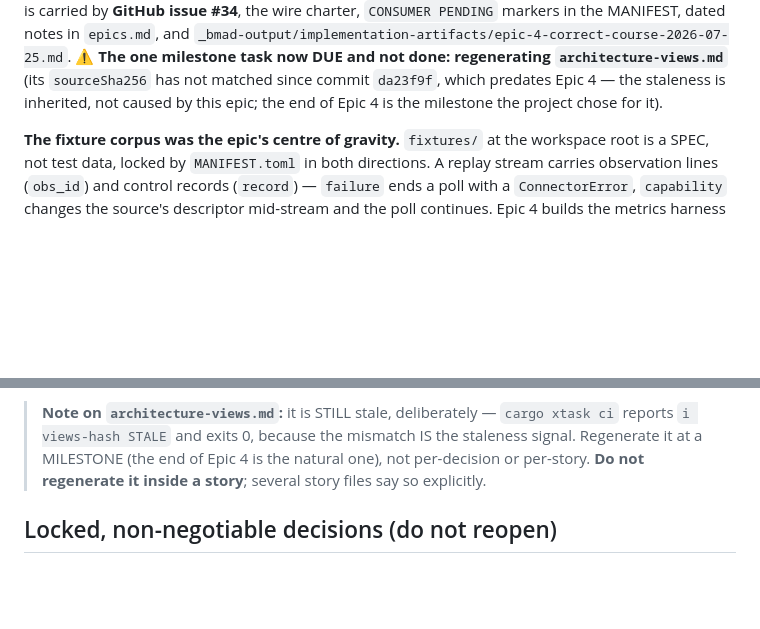
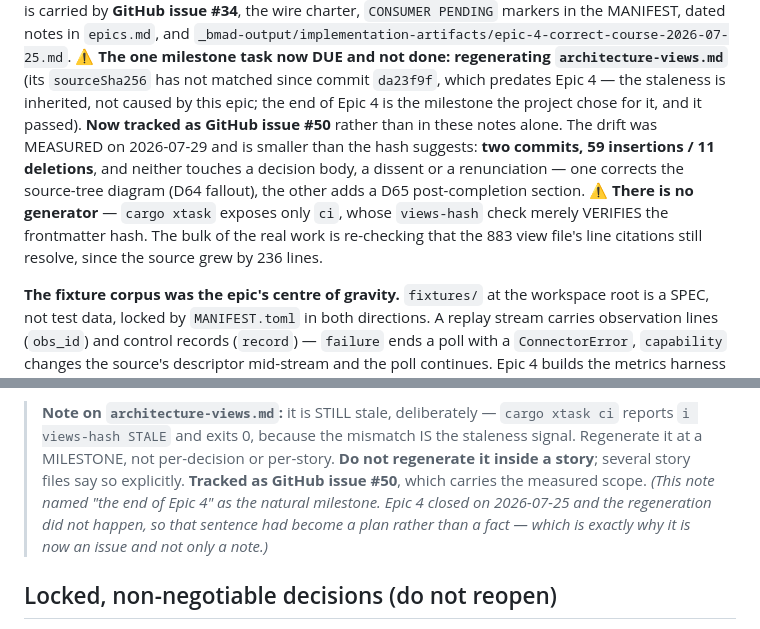
Before and after one commit to guycorbaz/opencmdb, a Markdown page: docs/project-context.md, 2 parts joined by grey strips. GitHub-like rendering; blank space fills up the shorter version.

Commit message:
chore: track the architecture-views.md staleness as issue #50, and measure the drift (#51)
The `architecture-views.md` regeneration debt lived only in `CLAUDE.md`,
`docs/project-context.md` and the sprint notes. This project's rule is
that **GitHub Issues are the single source of truth for work items
outside the BMad story flow** — so a milestone task tracked in prose was
the one most likely to be forgotten, and it already had been: the
milestone the notes named (the close of Epic 4) passed on 2026-07-25
without it.

Both notes now point at **#50**, and both carry what was *measured*
rather than what was assumed.

## What the measurement changed

| claim before | measured 2026-07-29 |
|---|---|
| "STALE — regenerate at a milestone" | drift is **two commits, 59
insertions / 11 deletions** |
| (implicit) a regeneration is a big job | **neither commit touches a
decision body, a dissent or a renunciation** — which is what the views
file gathers |
| "DERIVED — never edit by hand. Regenerate from the source." | **there
is no generator**; `cargo xtask` exposes only `ci`, whose `views-hash`
check merely *verifies* the frontmatter hash |

The two commits are `7d4b1bd` (the D65 post-completion section) and
`da23f9f` (the source-tree diagram freshness pass, D64 fallout). The
bulk of the real work is re-checking that the 883-line view file's
**line citations** still resolve, since `architecture.md` grew by 236
lines — the file's whole contract is that it POINTS.

`project-context.md`'s note also stops naming Epic 4's close as the
milestone: a sentence describing a plan the project did not carry out
reads as a fact and sends the next reader to the wrong place.

No code changes. `cargo xtask ci` green (`ℹ views-hash STALE`, exit 0 —
still correct, and still the signal).

🤖 Generated with [Claude Code](https://claude.com/claude-code)

Co-authored-by: Claude Opus 5 (1M context) <noreply@anthropic.com>

```diff
--- a/docs/project-context.md
+++ b/docs/project-context.md
@@ -86,7 +86,14 @@ the MANIFEST, dated notes in `epics.md`, and
 `_bmad-output/implementation-artifacts/epic-4-correct-course-2026-07-25.md`. ⚠️ **The one
 milestone task now DUE and not done: regenerating `architecture-views.md`** (its `sourceSha256`
 has not matched since commit `da23f9f`, which predates Epic 4 — the staleness is inherited, not
-caused by this epic; the end of Epic 4 is the milestone the project chose for it).
+caused by this epic; the end of Epic 4 is the milestone the project chose for it, and it passed).
+**Now tracked as GitHub issue #50** rather than in these notes alone. The drift was MEASURED on
+2026-07-29 and is smaller than the hash suggests: **two commits, 59 insertions / 11 deletions**, and
+neither touches a decision body, a dissent or a renunciation — one corrects the source-tree diagram
+(D64 fallout), the other adds a D65 post-completion section. ⚠️ **There is no generator** — `cargo
+xtask` exposes only `ci`, whose `views-hash` check merely VERIFIES the frontmatter hash. The bulk of
+the real work is re-checking that the 883 view file's line citations still resolve, since the source
+grew by 236 lines.
 
 **The fixture corpus was the epic's centre of gravity.** `fixtures/` at the workspace root is a
 SPEC, not test data, locked by `MANIFEST.toml` in both directions. A replay stream carries
@@ -142,8 +149,11 @@ one. The two sqlx traps it warned about were both real and are both handled in t
 
 > **Note on `architecture-views.md`:** it is STILL stale, deliberately — `cargo xtask ci` reports
 > `ℹ views-hash STALE` and exits 0, because the mismatch IS the staleness signal. Regenerate it at a
-> MILESTONE (the end of Epic 4 is the natural one), not per-decision or per-story. **Do not
-> regenerate it inside a story**; several story files say so explicitly.
+> MILESTONE, not per-decision or per-story. **Do not regenerate it inside a story**; several story
+> files say so explicitly. **Tracked as GitHub issue #50**, which carries the measured scope.
+> _(This note named "the end of Epic 4" as the natural milestone. Epic 4 closed on 2026-07-25 and
+> the regeneration did not happen, so that sentence had become a plan rather than a fact — which is
+> exactly why it is now an issue and not only a note.)_
 
 ## Locked, non-negotiable decisions (do not reopen)
 
```
Also changed, not shown: CLAUDE.md (+1 -1 lines).
